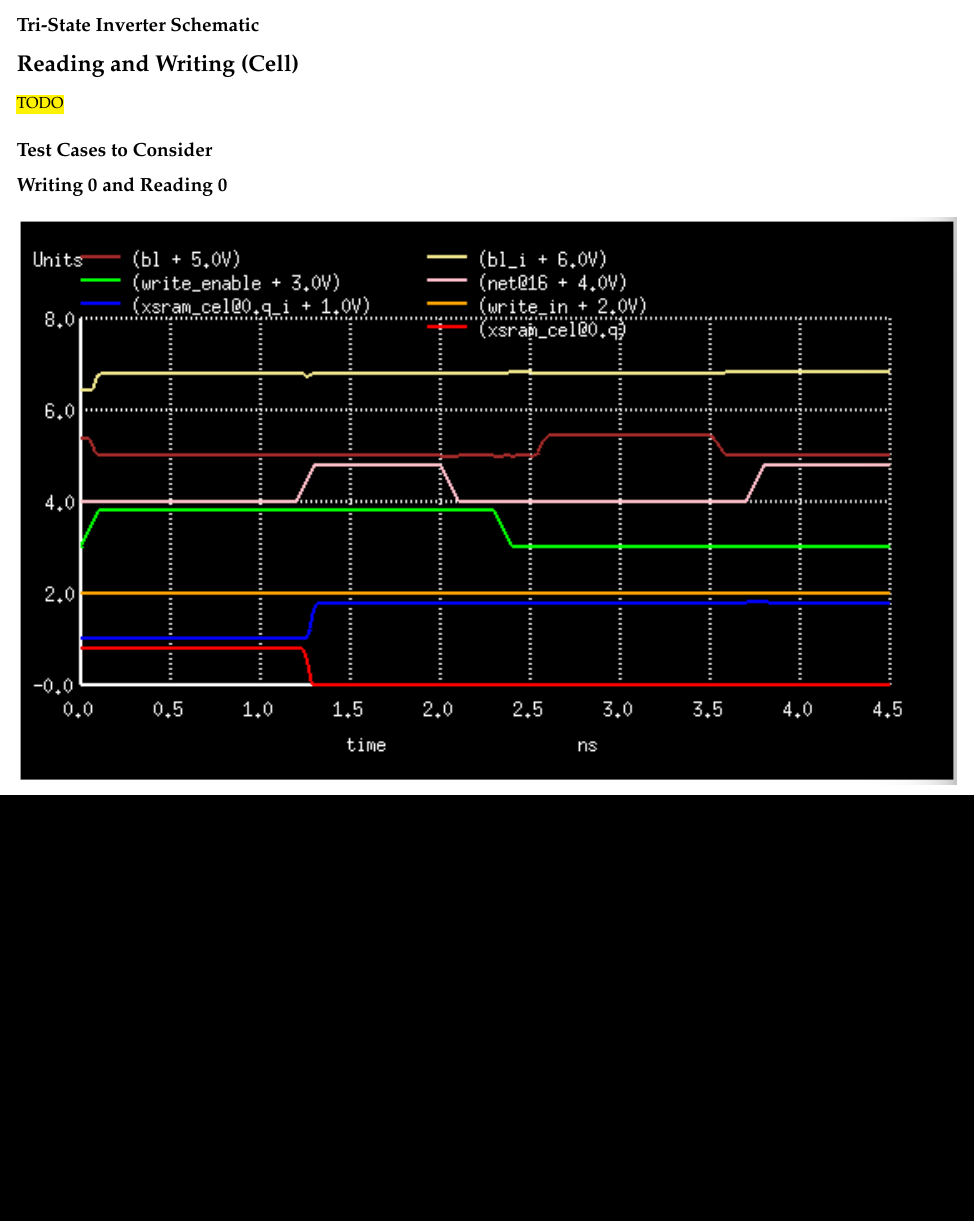
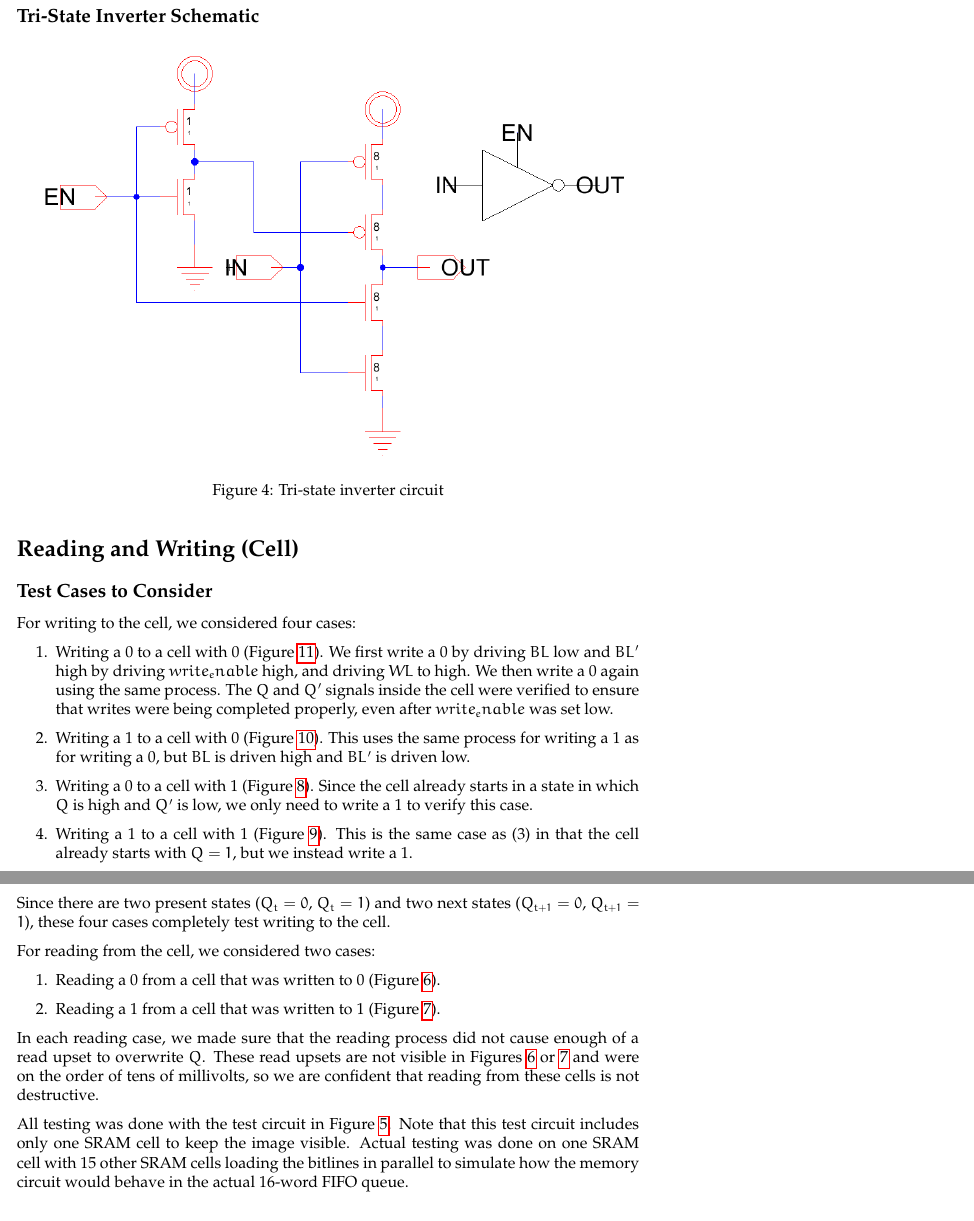
Before and after one commit to MauKMu/ese370-proj2, a LaTeX document (Milestone/ESE370_Proj2_Milestone.tex): part of page 2 of 5 before the commit and two parts of pages 5 and 6 of 11 after it, the two joined at a grey line, cut so that both start at the same text, the shorter picture padded with empty space. Compiled offline with pdfLaTeX.

Commit message:
circuit schematics and test cases in report

```diff
--- a/Milestone/ESE370_Proj2_Milestone.tex
+++ b/Milestone/ESE370_Proj2_Milestone.tex
@@ -18,8 +18,8 @@
 \usepackage[margin=1.0in]{geometry}
 \usepackage{parskip}
 
-\geometry{paperwidth=30cm}
-\geometry{paperheight=40cm}
+%\geometry{paperwidth=30cm}
+%\geometry{paperheight=40cm}
 
 
 \begin{document}
@@ -55,9 +72,31 @@
 
 \subsection*{Tri-State Inverter Schematic}
+\begin{figure}[H]
+  \centering
+    \includegraphics[width=1.0\textwidth]{tristate_inverter_circuit.png}
+  \caption{Tri-state inverter circuit}
+  \label{fig:tristate_inverter_circuit}
+\end{figure}
 
 
 \section*{Reading and Writing (Cell)}
-\hl{TODO}
 \subsection*{Test Cases to Consider}
+For writing to the cell, we considered four cases:
+\begin{enumerate}
+\item Writing a 0 to a cell with 0 (Figure \ref{fig:write_0_then_write_0}). We first write a 0 by driving $BL$ low and $BL'$ high by driving $write_enable$ high, and driving $WL$ to high. We then write a 0 again using the same process. The $Q$ and $Q'$ signals inside the cell were verified to ensure that writes were being completed properly, even after $write_enable$ was set low.
+\item Writing a 1 to a cell with 0 (Figure \ref{fig:write_0_then_write_1}). This uses the same process for writing a 1 as for writing a 0, but $BL$ is driven high and $BL'$ is driven low.
+\item Writing a 0 to a cell with 1 (Figure \ref{fig:write_1_then_write_0}). Since the cell already starts in a state in which $Q$ is high and $Q'$ is low, we only need to write a 1 to verify this case.
+\item Writing a 1 to a cell with 1 (Figure \ref{fig:write_1_then_write_1}). This is the same case as (3) in that the cell already starts with $Q = 1$, but we instead write a 1.
+\end{enumerate}
 
-\subsection*{Writing 0 and Reading 0}
+Since there are two present states ($Q_t = 0$, $Q_t = 1$) and two next states ($Q_{t+1} = 0$, $Q_{t+1} = 1$), these four cases completely test writing to the cell.
+
+For reading from the cell, we considered two cases:
+\begin{enumerate}
+\item Reading a 0 from a cell that was written to 0 (Figure \ref{fig:write_0_then_read_0}).
+\item Reading a 1 from a cell that was written to 1 (Figure \ref{fig:write_1_then_read_1}).
+\end{enumerate}
+
+In each reading case, we made sure that the reading process did not cause enough of a read upset to overwrite $Q$. These read upsets are not visible in Figures \ref{fig:write_0_then_read_0} or \ref{fig:write_1_then_read_1} and were on the order of tens of millivolts, so we are confident that reading from these cells is not destructive.
+
+All testing was done with the test circuit in Figure \ref{fig:test_circuit}. Note that this test circuit includes only one SRAM cell to keep the image visible. Actual testing was done on one SRAM cell with 15 other SRAM cells loading the bitlines in parallel to simulate how the memory circuit would behave in the actual 16-word FIFO queue.
@@ -64,3 +108,7 @@
+  \label{fig:test_circuit}
+\end{figure}
+
+\subsection*{SRAM Cell Test Results}
 \begin{figure}[H]
   \centering
     \includegraphics[width=1.0\textwidth]{write_0_then_read_0.png}
```
Also changed, not shown: Milestone/ESE370_Proj2_Milestone.pdf, Milestone/bitline_driver_circuit.PNG (added), Milestone/sram_cell_circuit.PNG (added), Milestone/test_circuit.PNG (added), Milestone/tristate_buffer_circuit.PNG (added), Milestone/tristate_inverter_circuit.PNG (added), Milestone/ESE370_Proj2_Milestone.tex (29 more changed lines).
